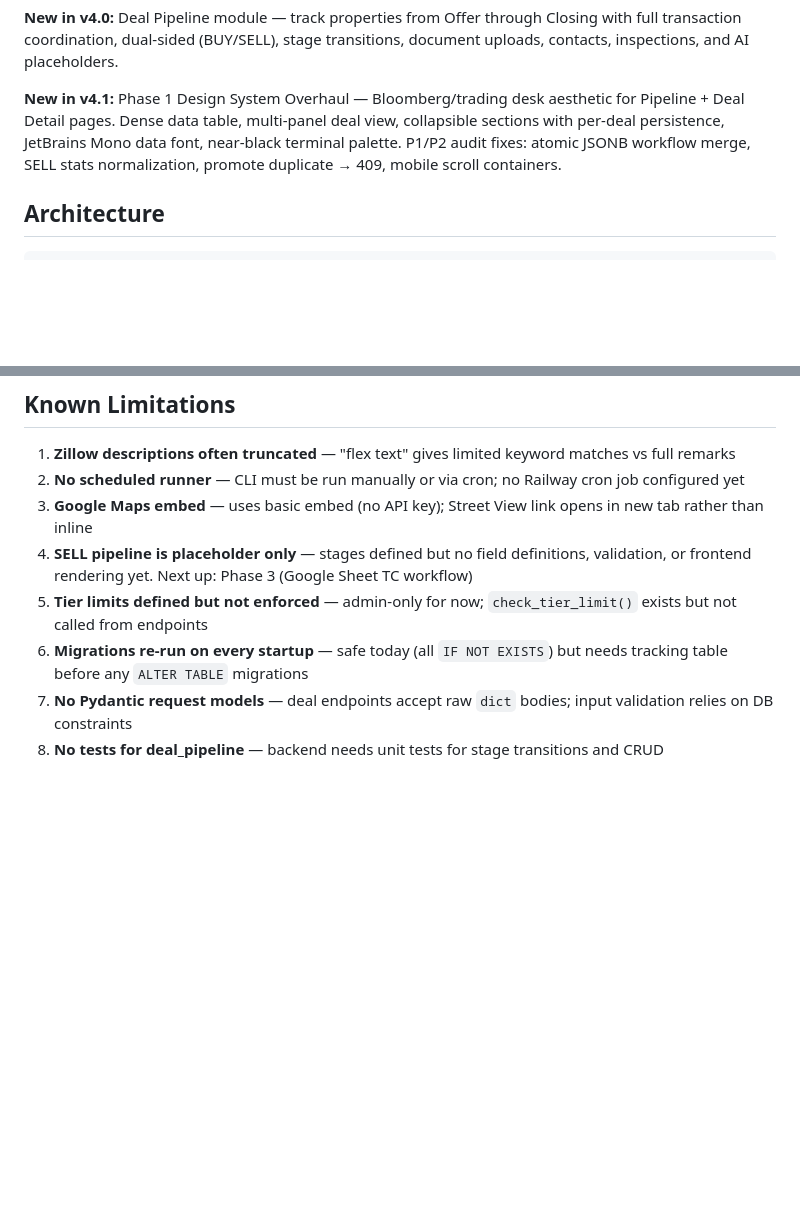
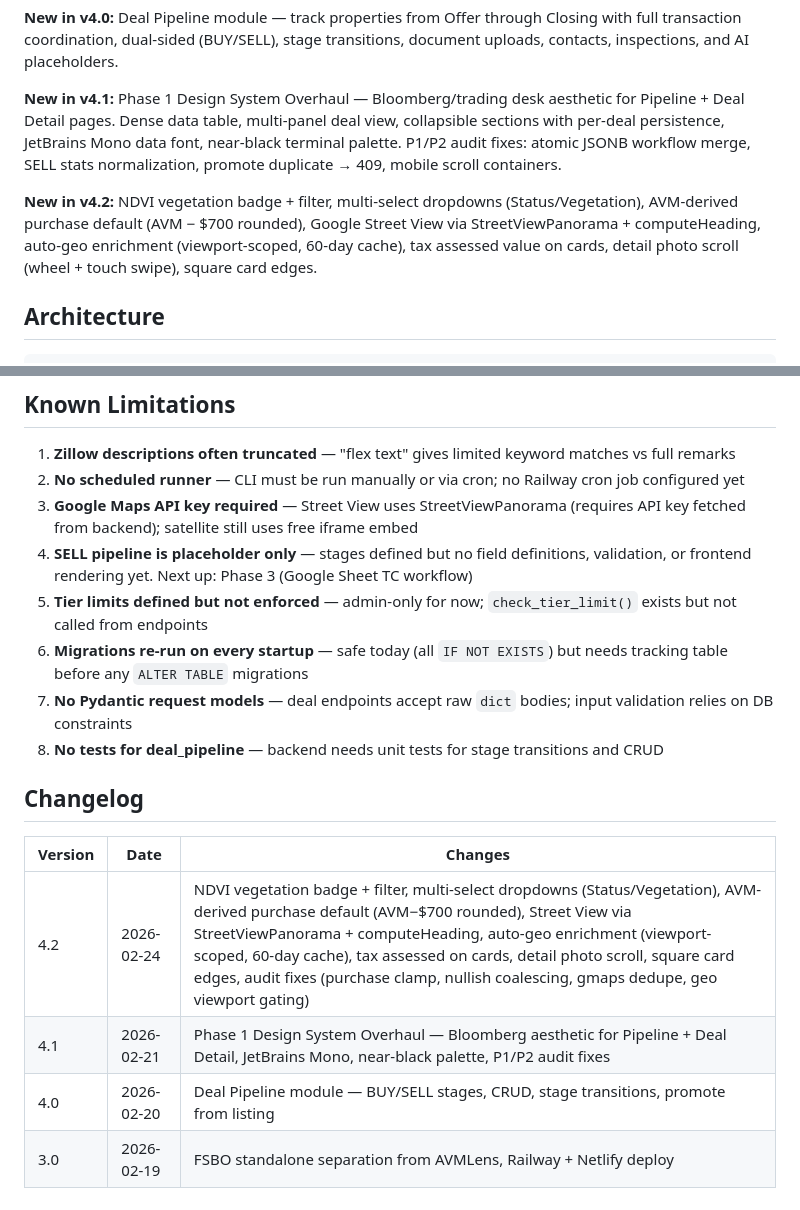
Before and after one commit to jnewg4-coder/fsbo-tracker, a Markdown page: docs/fsbo_knowledge_bank.md, 2 parts joined by grey strips. Drawn GitHub-style; blank space fills up the shorter version.

```diff
--- a/docs/fsbo_knowledge_bank.md
+++ b/docs/fsbo_knowledge_bank.md
@@ -10,6 +10,8 @@ Personal deal-discovery tool for finding motivated FSBO (For Sale By Owner) sell
 **New in v4.0:** Deal Pipeline module — track properties from Offer through Closing with full transaction coordination, dual-sided (BUY/SELL), stage transitions, document uploads, contacts, inspections, and AI placeholders.
 
 **New in v4.1:** Phase 1 Design System Overhaul — Bloomberg/trading desk aesthetic for Pipeline + Deal Detail pages. Dense data table, multi-panel deal view, collapsible sections with per-deal persistence, JetBrains Mono data font, near-black terminal palette. P1/P2 audit fixes: atomic JSONB workflow merge, SELL stats normalization, promote duplicate → 409, mobile scroll containers.
+
+**New in v4.2:** NDVI vegetation badge + filter, multi-select dropdowns (Status/Vegetation), AVM-derived purchase default (AVM − $700 rounded), Google Street View via StreetViewPanorama + computeHeading, auto-geo enrichment (viewport-scoped, 60-day cache), tax assessed value on cards, detail photo scroll (wheel + touch swipe), square card edges.
 
 ## Architecture
 
@@ -487,9 +543,18 @@ Added between "My Properties" and "Settings" in the nav bar.
 
 1. **Zillow descriptions often truncated** — "flex text" gives limited keyword matches vs full remarks
 2. **No scheduled runner** — CLI must be run manually or via cron; no Railway cron job configured yet
-3. **Google Maps embed** — uses basic embed (no API key); Street View link opens in new tab rather than inline
+3. **Google Maps API key required** — Street View uses StreetViewPanorama (requires API key fetched from backend); satellite still uses free iframe embed
 4. **SELL pipeline is placeholder only** — stages defined but no field definitions, validation, or frontend rendering yet. Next up: Phase 3 (Google Sheet TC workflow)
 5. **Tier limits defined but not enforced** — admin-only for now; `check_tier_limit()` exists but not called from endpoints
 6. **Migrations re-run on every startup** — safe today (all `IF NOT EXISTS`) but needs tracking table before any `ALTER TABLE` migrations
 7. **No Pydantic request models** — deal endpoints accept raw `dict` bodies; input validation relies on DB constraints
 8. **No tests for deal_pipeline** — backend needs unit tests for stage transitions and CRUD
+
+## Changelog
+
+| Version | Date | Changes |
+|---------|------|---------|
+| 4.2 | 2026-02-24 | NDVI vegetation badge + filter, multi-select dropdowns (Status/Vegetation), AVM-derived purchase default (AVM−$700 rounded), Street View via StreetViewPanorama + computeHeading, auto-geo enrichment (viewport-scoped, 60-day cache), tax assessed on cards, detail photo scroll, square card edges, audit fixes (purchase clamp, nullish coalescing, gmaps dedupe, geo viewport gating) |
+| 4.1 | 2026-02-21 | Phase 1 Design System Overhaul — Bloomberg aesthetic for Pipeline + Deal Detail, JetBrains Mono, near-black palette, P1/P2 audit fixes |
+| 4.0 | 2026-02-20 | Deal Pipeline module — BUY/SELL stages, CRUD, stage transitions, promote from listing |
+| 3.0 | 2026-02-19 | FSBO standalone separation from AVMLens, Railway + Netlify deploy |
```
Also changed, not shown: other parts of docs/fsbo_knowledge_bank.md (+61 -7 lines).
